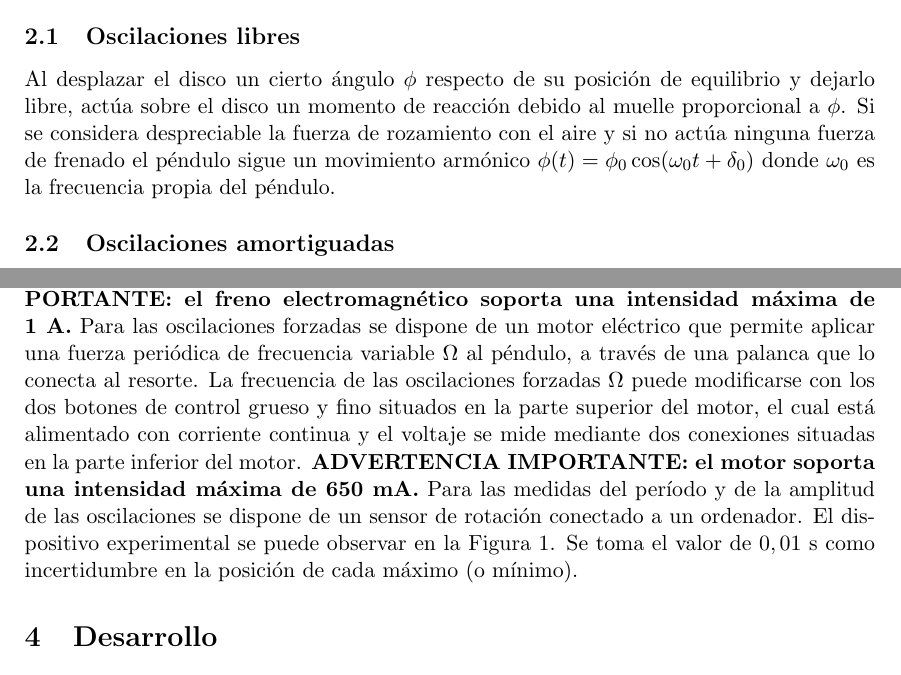
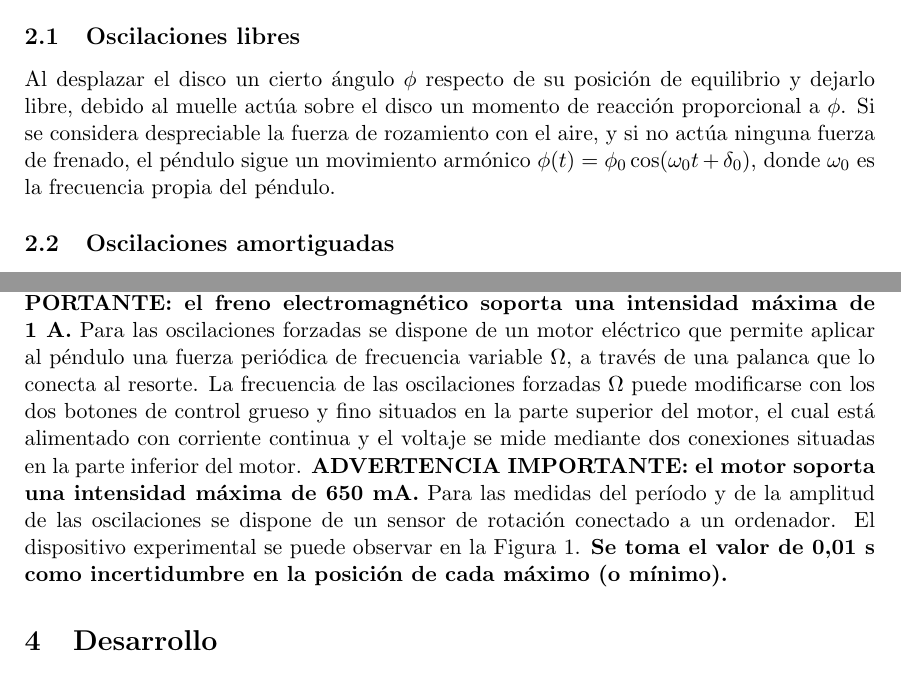
Before and after one commit to piedraj/UC, a LaTeX document (LFI-Pohl.tex): two parts of pages 1 and 2 of 5 before the commit and two parts of pages 1 and 2 of 4 after it, joined at a grey line, cut so that both start at the same text. Compiled offline with pdfLaTeX.

Commit message:
Add files via upload

```diff
--- a/LFI-Pohl.tex
+++ b/LFI-Pohl.tex
@@ -31,7 +31,7 @@ El p\'endulo de Pohl consta de un disco plano que gira respecto a un eje perpend
 
 \subsection{Oscilaciones libres}
 
-Al desplazar el disco un cierto \'angulo $\phi$ respecto de su posici\'on de equilibrio y dejarlo libre, act\'ua sobre el disco un momento de reacci\'on debido al muelle proporcional a $\phi$. Si se considera despreciable la fuerza de rozamiento con el aire y si no act\'ua ninguna fuerza de frenado el p\'endulo sigue un movimiento arm\'onico $\phi (t) = \phi_0 \cos (\omega_0 t + \delta_0)$ donde $\omega_0$ es la frecuencia propia del p\'endulo.
+Al desplazar el disco un cierto \'angulo $\phi$ respecto de su posici\'on de equilibrio y dejarlo libre, debido al muelle act\'ua sobre el disco un momento de reacci\'on proporcional a $\phi$. Si se considera despreciable la fuerza de rozamiento con el aire, y si no act\'ua ninguna fuerza de frenado, el p\'endulo sigue un movimiento arm\'onico $\phi (t) = \phi_0 \cos (\omega_0 t + \delta_0)$, donde $\omega_0$ es la frecuencia propia del p\'endulo.
 
 \subsection{Oscilaciones amortiguadas}
 
@@ -56,7 +56,7 @@ La amplitud de las oscilaciones alcanza el valor m\'aximo para la frecuencia de
 
 \section{Dispositivo experimental}
 
-Se dispone de un p\'endulo de torsi\'on de Pohl con un freno electromagn\'etico para amortiguar las oscilaciones. El funcionamiento de este freno est\'a basado en la generaci\'on de corrientes de Foucault sobre el disco de cobre debidas al campo magn\'etico que crea el electroim\'an colocado en la base del p\'endulo. El electroim\'an est\'a alimentado con corriente continua y la intensidad se mide con un amper\'imetro colocado en serie. {\bf ADVERTENCIA IMPORTANTE: el freno electromagn\'etico soporta una intensidad m\'axima de 1~A.} Para las oscilaciones forzadas se dispone de un motor el\'ectrico que permite aplicar una fuerza peri\'odica de frecuencia variable $\Omega$ al p\'endulo, a trav\'es de una palanca que lo conecta al resorte. La frecuencia de las oscilaciones forzadas $\Omega$ puede modificarse con los dos botones de control grueso y fino situados en la parte superior del motor, el cual est\'a alimentado con corriente continua y el voltaje se mide mediante dos conexiones situadas en la parte inferior del motor. {\bf ADVERTENCIA IMPORTANTE: el motor soporta una intensidad m\'axima de 650~mA.} Para las medidas del per\'iodo y de la amplitud de las oscilaciones se dispone de un sensor de rotaci\'on conectado a un ordenador. El dispositivo experimental se puede observar en la Figura~\ref{pohl}. Se toma el valor de $0,01~{\rm s}$ como incertidumbre en la posici\'on de cada m\'aximo (o m\'inimo).
+Se dispone de un p\'endulo de torsi\'on de Pohl con un freno electromagn\'etico para amortiguar las oscilaciones. El funcionamiento de este freno est\'a basado en la generaci\'on de corrientes de Foucault sobre el disco de cobre debidas al campo magn\'etico que crea el electroim\'an colocado en la base del p\'endulo. El electroim\'an est\'a alimentado con corriente continua y la intensidad se mide con un amper\'imetro colocado en serie. {\bf ADVERTENCIA IMPORTANTE: el freno electromagn\'etico soporta una intensidad m\'axima de 1~A.} Para las oscilaciones forzadas se dispone de un motor el\'ectrico que permite aplicar al p\'endulo una fuerza peri\'odica de frecuencia variable $\Omega$, a trav\'es de una palanca que lo conecta al resorte. La frecuencia de las oscilaciones forzadas $\Omega$ puede modificarse con los dos botones de control grueso y fino situados en la parte superior del motor, el cual est\'a alimentado con corriente continua y el voltaje se mide mediante dos conexiones situadas en la parte inferior del motor. {\bf ADVERTENCIA IMPORTANTE: el motor soporta una intensidad m\'axima de 650~mA.} Para las medidas del per\'iodo y de la amplitud de las oscilaciones se dispone de un sensor de rotaci\'on conectado a un ordenador. El dispositivo experimental se puede observar en la Figura~\ref{pohl}. {\bf Se toma el valor de 0,01~s como incertidumbre en la posici\'on de cada m\'aximo (o m\'inimo).}
 %
 \begin{figure}[htb]
 \begin{center}
```
Also changed, not shown: LFI-Pohl.tex (2 more changed lines).
